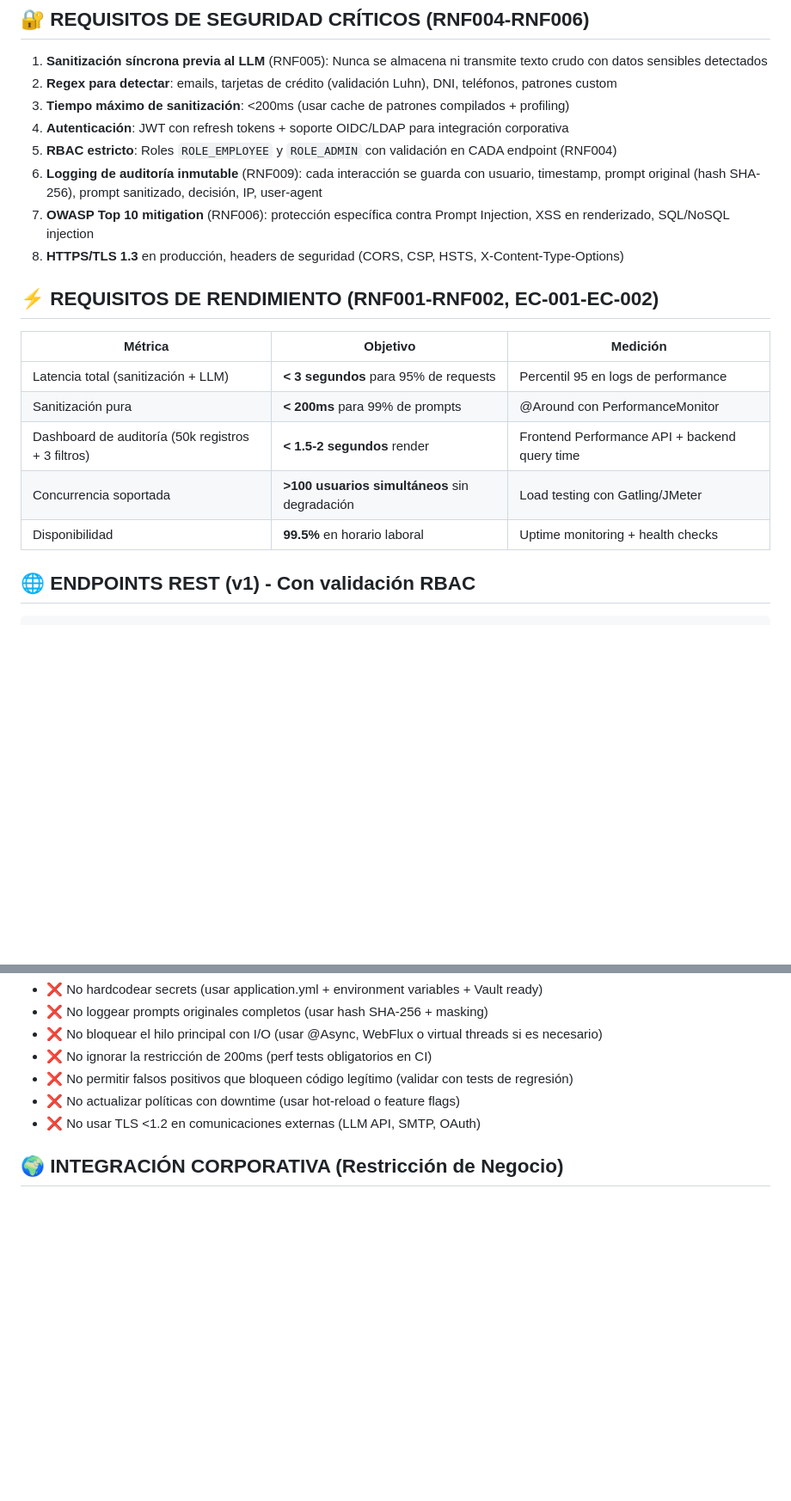
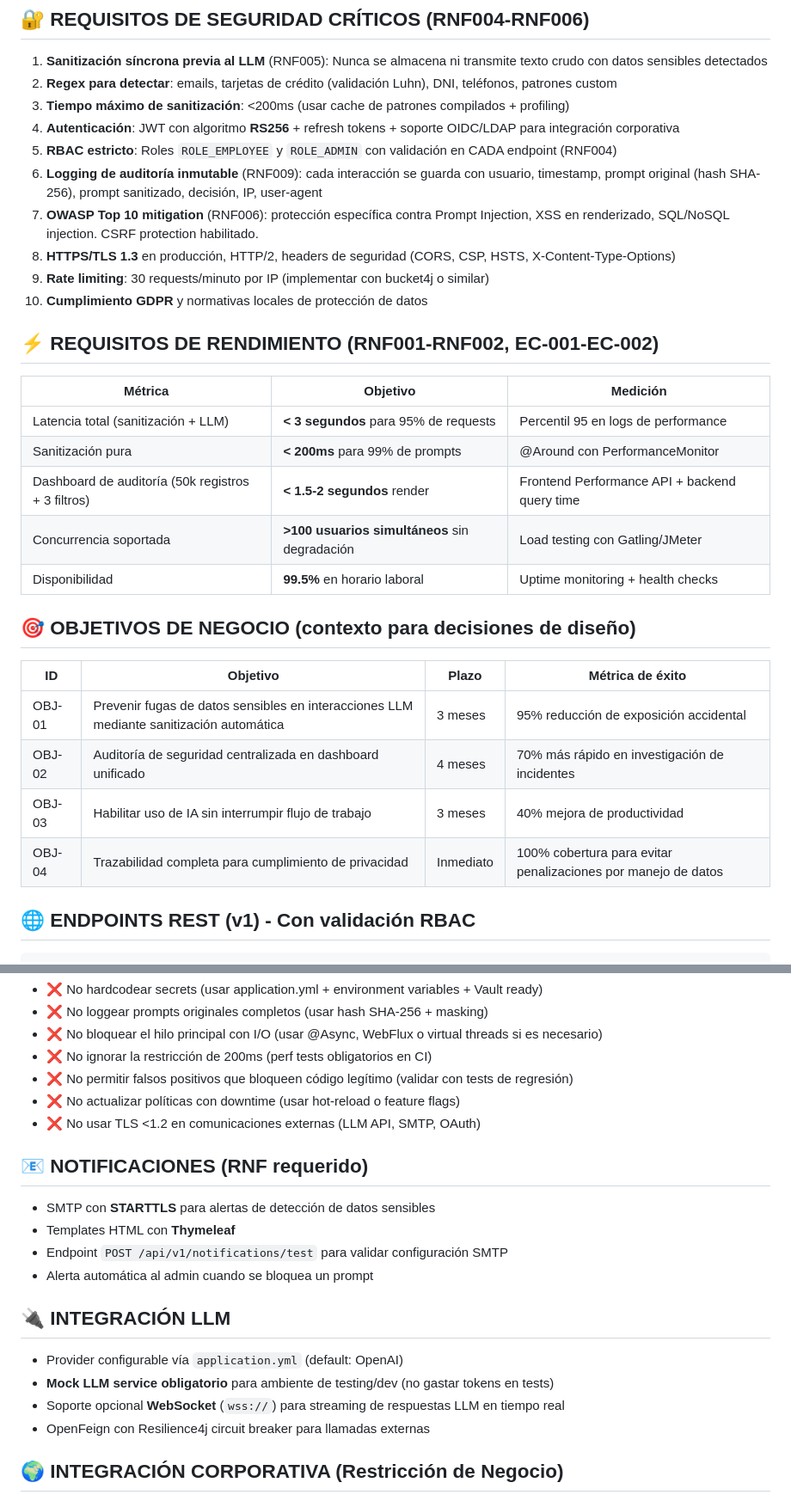
Before and after one commit to nik129linux/Diseno-de-sw, a Markdown page: prompt.md, 2 parts joined by grey strips. Shown at 86% size. Drawn GitHub-style; blank space fills up the shorter version.

Commit message:
Update prompt.md with wiki requirements (RS256, rate limiting, frontend screens, notifications, mock LLM)
Co-Authored-By: Claude Sonnet 4.6 <noreply@anthropic.com>

````diff
--- a/prompt.md
+++ b/prompt.md
@@ -18,11 +18,13 @@ Estás desarrollando **DataShield AI**, un middleware de sanitización DLP (Data
 1. **Sanitización síncrona previa al LLM** (RNF005): Nunca se almacena ni transmite texto crudo con datos sensibles detectados
 2. **Regex para detectar**: emails, tarjetas de crédito (validación Luhn), DNI, teléfonos, patrones custom
 3. **Tiempo máximo de sanitización**: <200ms (usar cache de patrones compilados + profiling)
-4. **Autenticación**: JWT con refresh tokens + soporte OIDC/LDAP para integración corporativa
+4. **Autenticación**: JWT con algoritmo **RS256** + refresh tokens + soporte OIDC/LDAP para integración corporativa
 5. **RBAC estricto**: Roles `ROLE_EMPLOYEE` y `ROLE_ADMIN` con validación en CADA endpoint (RNF004)
 6. **Logging de auditoría inmutable** (RNF009): cada interacción se guarda con usuario, timestamp, prompt original (hash SHA-256), prompt sanitizado, decisión, IP, user-agent
-7. **OWASP Top 10 mitigation** (RNF006): protección específica contra Prompt Injection, XSS en renderizado, SQL/NoSQL injection
-8. **HTTPS/TLS 1.3** en producción, headers de seguridad (CORS, CSP, HSTS, X-Content-Type-Options)
+7. **OWASP Top 10 mitigation** (RNF006): protección específica contra Prompt Injection, XSS en renderizado, SQL/NoSQL injection. CSRF protection habilitado.
+8. **HTTPS/TLS 1.3** en producción, HTTP/2, headers de seguridad (CORS, CSP, HSTS, X-Content-Type-Options)
+9. **Rate limiting**: 30 requests/minuto por IP (implementar con bucket4j o similar)
+10. **Cumplimiento GDPR** y normativas locales de protección de datos
 
 ## ⚡ REQUISITOS DE RENDIMIENTO (RNF001-RNF002, EC-001-EC-002)
 | Métrica | Objetivo | Medición |
@@ -32,6 +34,14 @@ Estás desarrollando **DataShield AI**, un middleware de sanitización DLP (Data
 | Dashboard de auditoría (50k registros + 3 filtros) | **< 1.5-2 segundos** render | Frontend Performance API + backend query time |
 | Concurrencia soportada | **>100 usuarios simultáneos** sin degradación | Load testing con Gatling/JMeter |
 | Disponibilidad | **99.5%** en horario laboral | Uptime monitoring + health checks |
+
+## 🎯 OBJETIVOS DE NEGOCIO (contexto para decisiones de diseño)
+| ID | Objetivo | Plazo | Métrica de éxito |
+|----|----------|-------|-----------------|
+| OBJ-01 | Prevenir fugas de datos sensibles en interacciones LLM mediante sanitización automática | 3 meses | 95% reducción de exposición accidental |
+| OBJ-02 | Auditoría de seguridad centralizada en dashboard unificado | 4 meses | 70% más rápido en investigación de incidentes |
+| OBJ-03 | Habilitar uso de IA sin interrumpir flujo de trabajo | 3 meses | 40% mejora de productividad |
+| OBJ-04 | Trazabilidad completa para cumplimiento de privacidad | Inmediato | 100% cobertura para evitar penalizaciones por manejo de datos |
 
 ## 🌐 ENDPOINTS REST (v1) - Con validación RBAC
 ```
@@ -155,6 +174,18 @@ public interface SanitizationService {
 - ❌ No actualizar políticas con downtime (usar hot-reload o feature flags)
 - ❌ No usar TLS <1.2 en comunicaciones externas (LLM API, SMTP, OAuth)
 
+## 📧 NOTIFICACIONES (RNF requerido)
+- SMTP con **STARTTLS** para alertas de detección de datos sensibles
+- Templates HTML con **Thymeleaf**
+- Endpoint `POST /api/v1/notifications/test` para validar configuración SMTP
+- Alerta automática al admin cuando se bloquea un prompt
+
+## 🔌 INTEGRACIÓN LLM
+- Provider configurable vía `application.yml` (default: OpenAI)
+- **Mock LLM service obligatorio** para ambiente de testing/dev (no gastar tokens en tests)
+- Soporte opcional **WebSocket** (`wss://`) para streaming de respuestas LLM en tiempo real
+- OpenFeign con Resilience4j circuit breaker para llamadas externas
+
 ## 🌍 INTEGRACIÓN CORPORATIVA (Restricción de Negocio)
 - El sistema debe ser compatible con LDAP/Active Directory/OIDC para autenticación
 - Implementar `AuthenticationProvider` configurable que soporte:
````
Also changed, not shown: other parts of prompt.md (+9 -0 lines).
